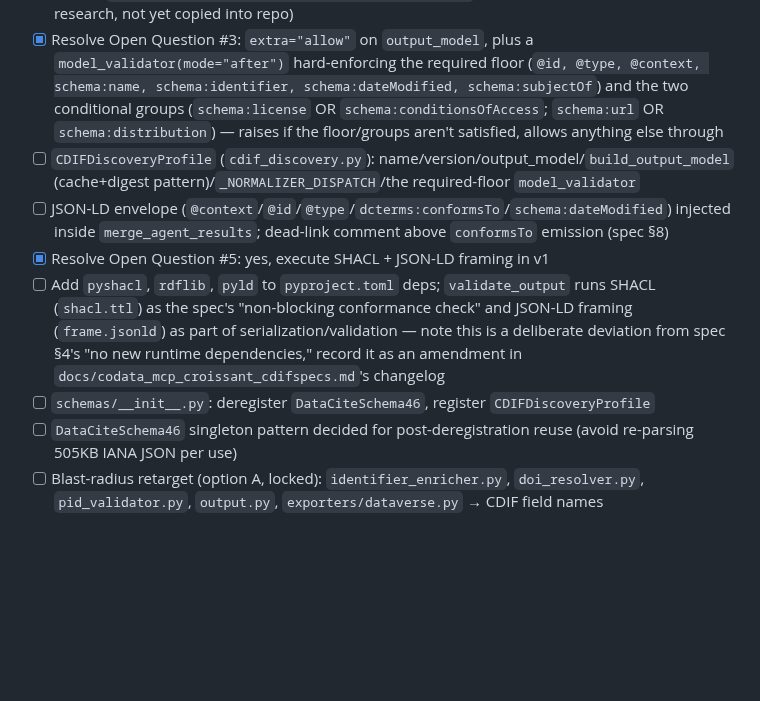
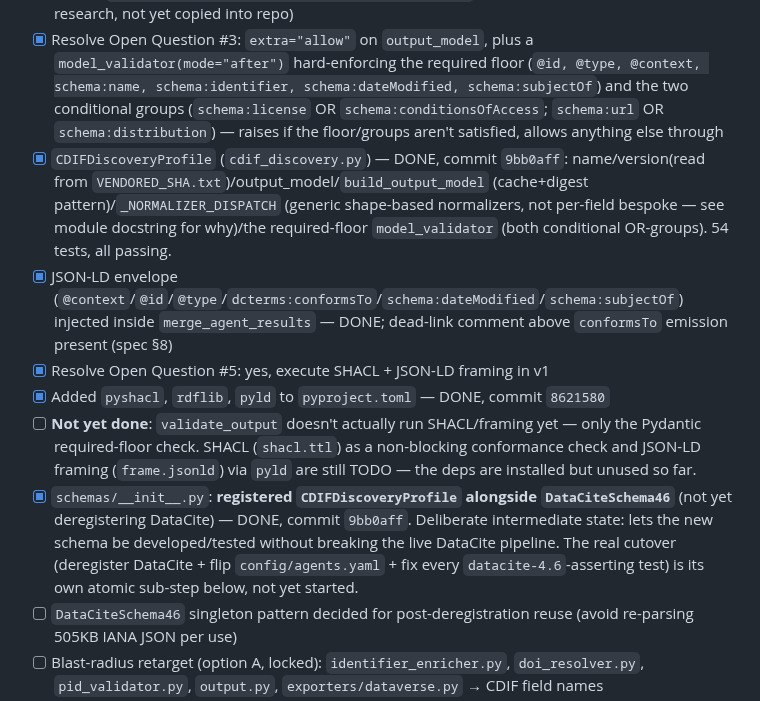
Before and after one commit to Data-Observatory/gema, a Markdown page: docs/cdif_pivot_implementation_plan.md, the part around the change. Rendered like a GitHub page; blank space fills up the shorter version.

Commit message:
docs(specs): mark CDIFDiscoveryProfile core done, split cutover as its own step

```diff
--- a/docs/cdif_pivot_implementation_plan.md
+++ b/docs/cdif_pivot_implementation_plan.md
@@ -104,11 +104,12 @@ Two open judgment calls the mapping surfaces (not yet decided): **`categories`
 - [x] Resolve Open Question #2 — full verified field mapping in the "Q2" section above (research-backed via CDIF's own crosswalk spreadsheet + schema.org vocab + DCMI terms); two low-stakes judgment calls flagged but defaulted
 - [ ] Vendor `documents/CDIF-metadata-crosswalks-merged.xlsx` (4th artifact, found during Q2 research, not yet copied into repo)
 - [x] Resolve Open Question #3: `extra="allow"` on `output_model`, plus a `model_validator(mode="after")` hard-enforcing the required floor (`@id, @type, @context, schema:name, schema:identifier, schema:dateModified, schema:subjectOf`) and the two conditional groups (`schema:license` OR `schema:conditionsOfAccess`; `schema:url` OR `schema:distribution`) — raises if the floor/groups aren't satisfied, allows anything else through
-- [ ] `CDIFDiscoveryProfile` (`cdif_discovery.py`): name/version/output_model/`build_output_model` (cache+digest pattern)/`_NORMALIZER_DISPATCH`/the required-floor `model_validator`
-- [ ] JSON-LD envelope (`@context`/`@id`/`@type`/`dcterms:conformsTo`/`schema:dateModified`) injected inside `merge_agent_results`; dead-link comment above `conformsTo` emission (spec §8)
+- [x] `CDIFDiscoveryProfile` (`cdif_discovery.py`) — DONE, commit `9bb0aff`: name/version(read from `VENDORED_SHA.txt`)/output_model/`build_output_model` (cache+digest pattern)/`_NORMALIZER_DISPATCH` (generic shape-based normalizers, not per-field bespoke — see module docstring for why)/the required-floor `model_validator` (both conditional OR-groups). 54 tests, all passing.
+- [x] JSON-LD envelope (`@context`/`@id`/`@type`/`dcterms:conformsTo`/`schema:dateModified`/`schema:subjectOf`) injected inside `merge_agent_results` — DONE; dead-link comment above `conformsTo` emission present (spec §8)
 - [x] Resolve Open Question #5: yes, execute SHACL + JSON-LD framing in v1
-- [ ] Add `pyshacl`, `rdflib`, `pyld` to `pyproject.toml` deps; `validate_output` runs SHACL (`shacl.ttl`) as the spec's "non-blocking conformance check" and JSON-LD framing (`frame.jsonld`) as part of serialization/validation — note this is a deliberate deviation from spec §4's "no new runtime dependencies," record it as an amendment in `docs/codata_mcp_croissant_cdifspecs.md`'s changelog
-- [ ] `schemas/__init__.py`: deregister `DataCiteSchema46`, register `CDIFDiscoveryProfile`
+- [x] Added `pyshacl`, `rdflib`, `pyld` to `pyproject.toml` — DONE, commit `8621580`
+- [ ] **Not yet done**: `validate_output` doesn't actually run SHACL/framing yet — only the Pydantic required-floor check. SHACL (`shacl.ttl`) as a non-blocking conformance check and JSON-LD framing (`frame.jsonld`) via `pyld` are still TODO — the deps are installed but unused so far.
+- [x] `schemas/__init__.py`: **registered `CDIFDiscoveryProfile` alongside `DataCiteSchema46`** (not yet deregistering DataCite) — DONE, commit `9bb0aff`. Deliberate intermediate state: lets the new schema be developed/tested without breaking the live DataCite pipeline. The real cutover (deregister DataCite + flip `config/agents.yaml` + fix every `datacite-4.6`-asserting test) is its own atomic sub-step below, not yet started.
 - [ ] `DataCiteSchema46` singleton pattern decided for post-deregistration reuse (avoid re-parsing 505KB IANA JSON per use)
 - [ ] Blast-radius retarget (option A, locked): `identifier_enricher.py`, `doi_resolver.py`, `pid_validator.py`, `output.py`, `exporters/dataverse.py` → CDIF field names
 - [ ] End-to-end test: CDIF-generated document still gets ROR/ORCID enrichment, DOI resolution, PID validation, non-degenerate Dataverse export
```
